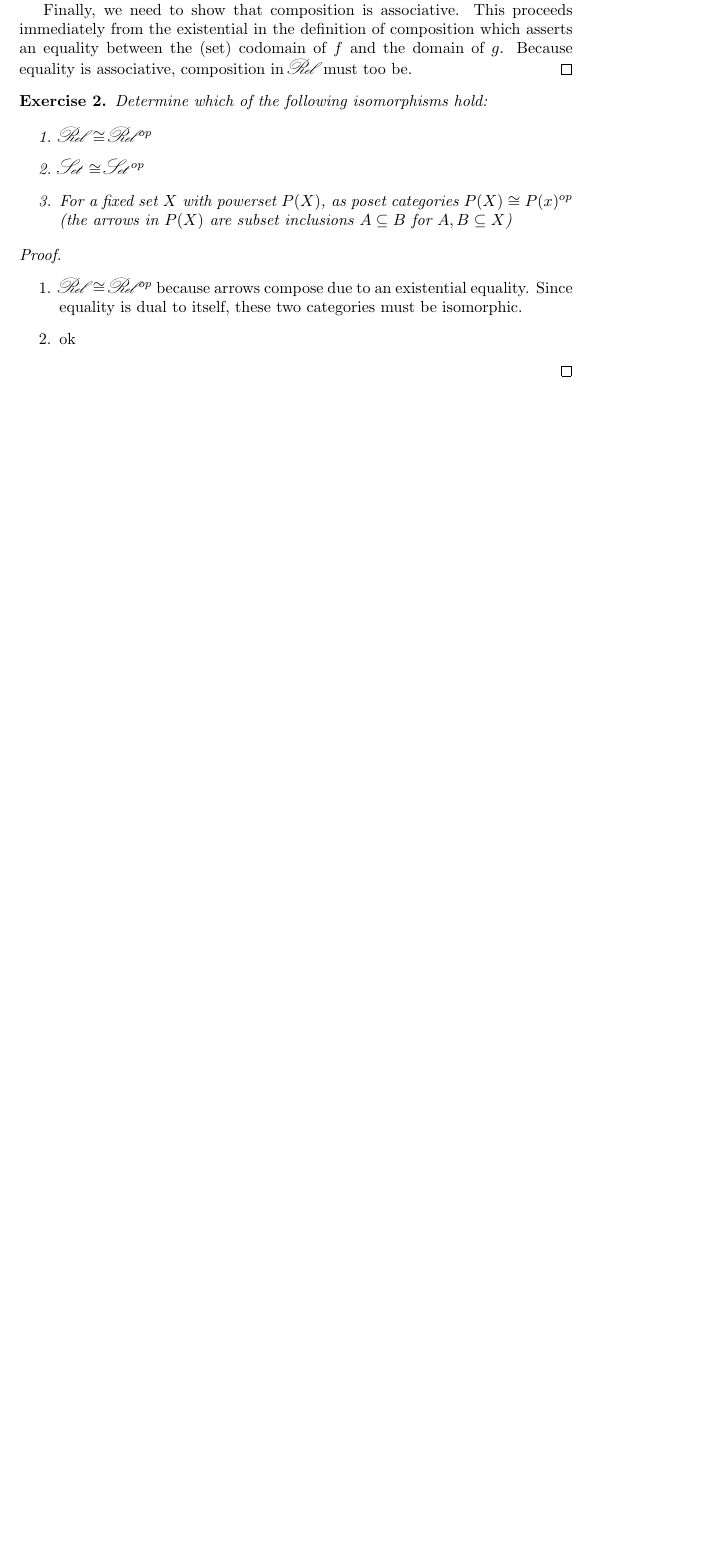
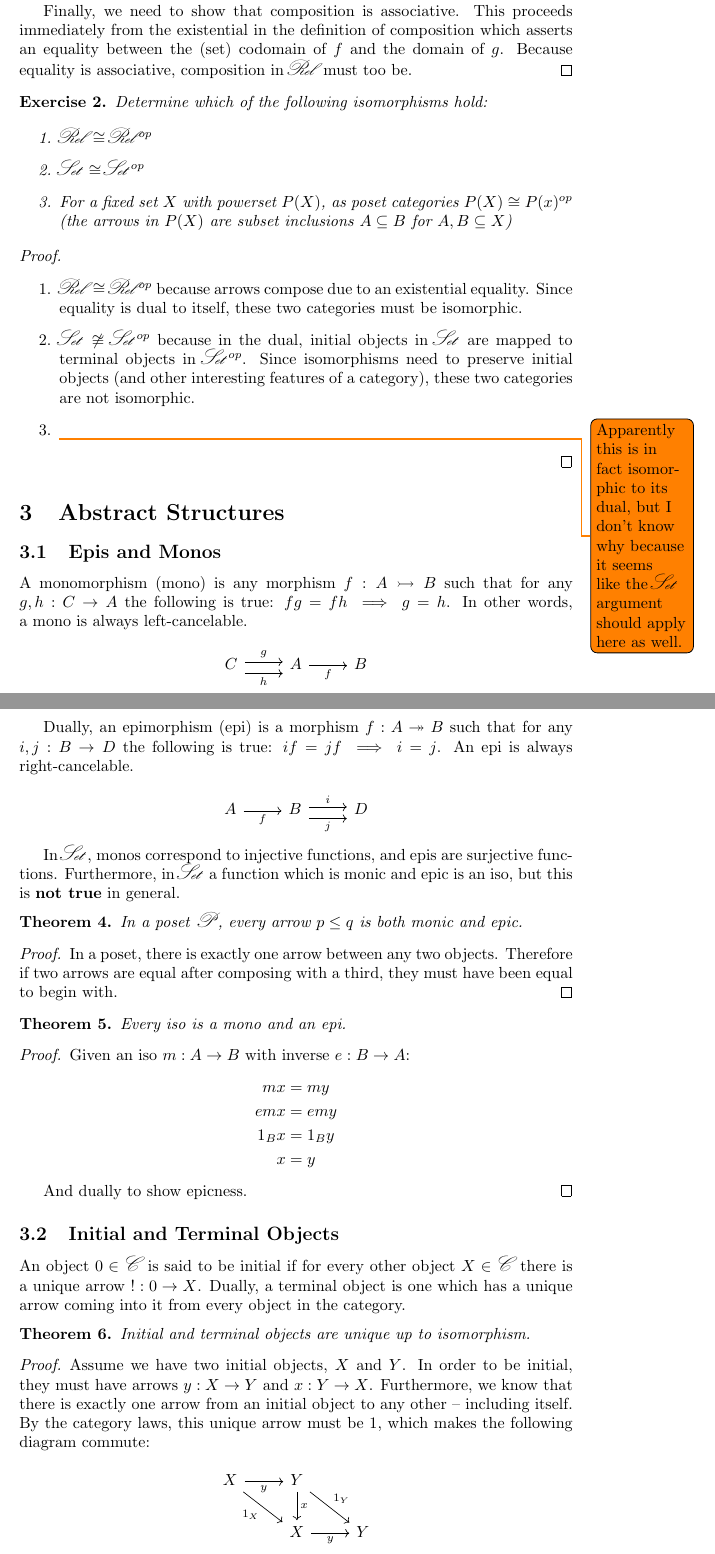
Before and after one commit to isovector/textbooks, a LaTeX paper (category-theory.tex): part of page 7 of 7 before the commit and two parts of pages 7 and 8 of 8 after it, the two joined at a grey line, cut so that both start at the same text, the shorter picture padded with empty space. Compiled offline with pdfLaTeX.

Commit message:
abstract structures baby baby

```diff
--- a/category-theory.tex
+++ b/category-theory.tex
@@ -32,10 +32,12 @@
 \newcommand{\cdl}[1]{\arrow{l}{#1}}
 \newcommand{\cdd}[1]{\arrow{d}{#1}}
 \newcommand{\cdu}[1]{\arrow{u}{#1}}
+\newcommand{\mono}{\rightarrowtail}
+\newcommand{\epi}{\twoheadrightarrow}
 
 \newcommand{\abs}[1]{\left|#1\right|}
 
-\newcommand{\tfarr}[3]{\ensuremath{#1 : #2 \to #3}}
+\newcommand{\tfarr}[4][\to]{\ensuremath{#2 : #3 #1 #4}}
 \newcommand{\functor}[3]{\ensuremath{#1 : \cat{#2} \to \cat{#3}}}
 \newcommand{\cat}[1]{\ensuremath{\!\! \catty{#1} \,\,}}
 
@@ -389,8 +391,82 @@ functors from one small category to another must form a set.
     \item{$\cat{Rel} \cong \cat{Rel}^{op}$ because arrows compose due to an
       existential equality. Since equality is dual to itself, these two
       categories must be isomorphic.}
-    \item{ok}
+    \item{$\cat{Set} \not\cong \cat{Set}^{op}$ because in the dual, initial
+      objects in \cat{Set} are mapped to terminal objects in $\cat{Set}^{op}$.
+        Since isomorphisms need to preserve initial objects (and other
+        interesting features of a category), these two categories are not
+        isomorphic.}
+    \item{\todo{Apparently this is in fact isomorphic to its dual, but I don't
+      know why because it seems like the \cat{Set} argument should apply here as
+        well.}}
     \end{enumerate}
   \end{proof}
 \end{exercise}
 
+\section{Abstract Structures}
+
+\subsection{Epis and Monos}
+
+A monomorphism (mono) is any morphism \tfarr[\mono]{f}{A}{B} such that for any
+\tfarr{g, h}{C}{A} the following is true: $fg = fh \implies g = h$. In other
+words, a mono is always left-cancelable.
+
+$$\begin{tikzcd}
+  C \arrow[shift right=2,swap]{r}{h} \arrow[shift left=1]{r}{g} & A \cdr{f} & B
+\end{tikzcd}$$
+
+Dually, an epimorphism (epi) is a morphism \tfarr[\epi]{f}{A}{B} such that for
+any \tfarr{i, j}{B}{D} the following is true: $if = jf \implies i = j$. An epi
+is always right-cancelable.
+
+$$\begin{tikzcd}
+  A \cdr{f} & B \arrow[shift right=2,swap]{r}{j} \arrow[shift left=1]{r}{i} & D
+\end{tikzcd}$$
+
+In \cat{Set}, monos correspond to injective functions, and epis are surjective
+functions. Furthermore, in \cat{Set} a function which is monic and epic is an
+iso, but this is \textbf{not true} in general.
+
+\begin{theorem}
+  In a poset \;\cat{P}, every arrow $p \leq q$ is both monic and epic.
+  \begin{proof}
+    In a poset, there is exactly one arrow between any two objects. Therefore if
+    two arrows are equal after composing with a third, they must have been equal
+    to begin with.
+  \end{proof}
+\end{theorem}
+
+\begin{theorem}
+  Every iso is a mono and an epi.
+  \begin{proof}
+    Given an iso \tfarr{m}{A}{B} with inverse \tfarr{e}{B}{A}:
+    \begin{align*}
+      mx &= my \\
+      emx &= emy \\
+      1_B x &= 1_B y \\
+      x &= y
+    \end{align*}
+
+    And dually to show epicness.
+  \end{proof}
+\end{theorem}
+
+\subsection{Initial and Terminal Objects}
+
+An object $0 \in \cat{C}$ is said to be initial if for every other object $X \in
+\cat{C}$ there is a unique arrow \tfarr{!}{0}{X}. Dually, a terminal object is
+one which has a unique arrow coming into it from every object in the category.
+
+\begin{theorem}
+  Initial and terminal objects are unique up to isomorphism.
+  \begin{proof}
+    Assume we have two initial objects, $X$ and $Y$. In order to be initial,
+    they must have arrows \tfarr{y}{X}{Y} and \tfarr{x}{Y}{X}. Furthermore, we
+    know that there is exactly one arrow from an initial object to any other --
+    including itself. By the category laws, this unique arrow must be 1, which
+    makes the following diagram commute:
+
+$$\begin{tikzcd}
+  X \cdr{y} \cddr{1_X} & Y \cdd{x} \arrow{dr}{1_Y} \\
+  & X \cdr{y} & Y
+\end{tikzcd}$$
```
Also changed, not shown: category-theory.tex (6 more changed lines).
